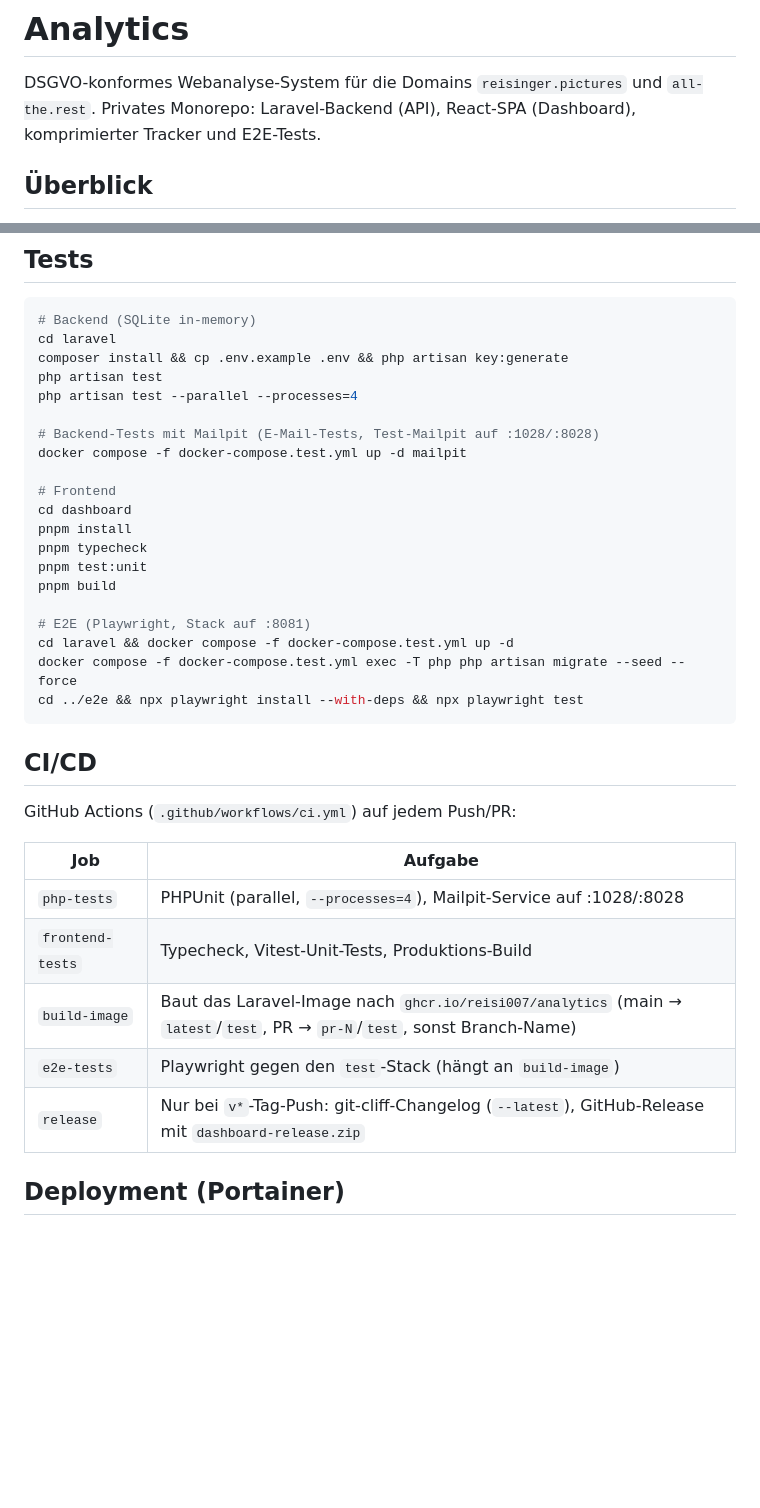
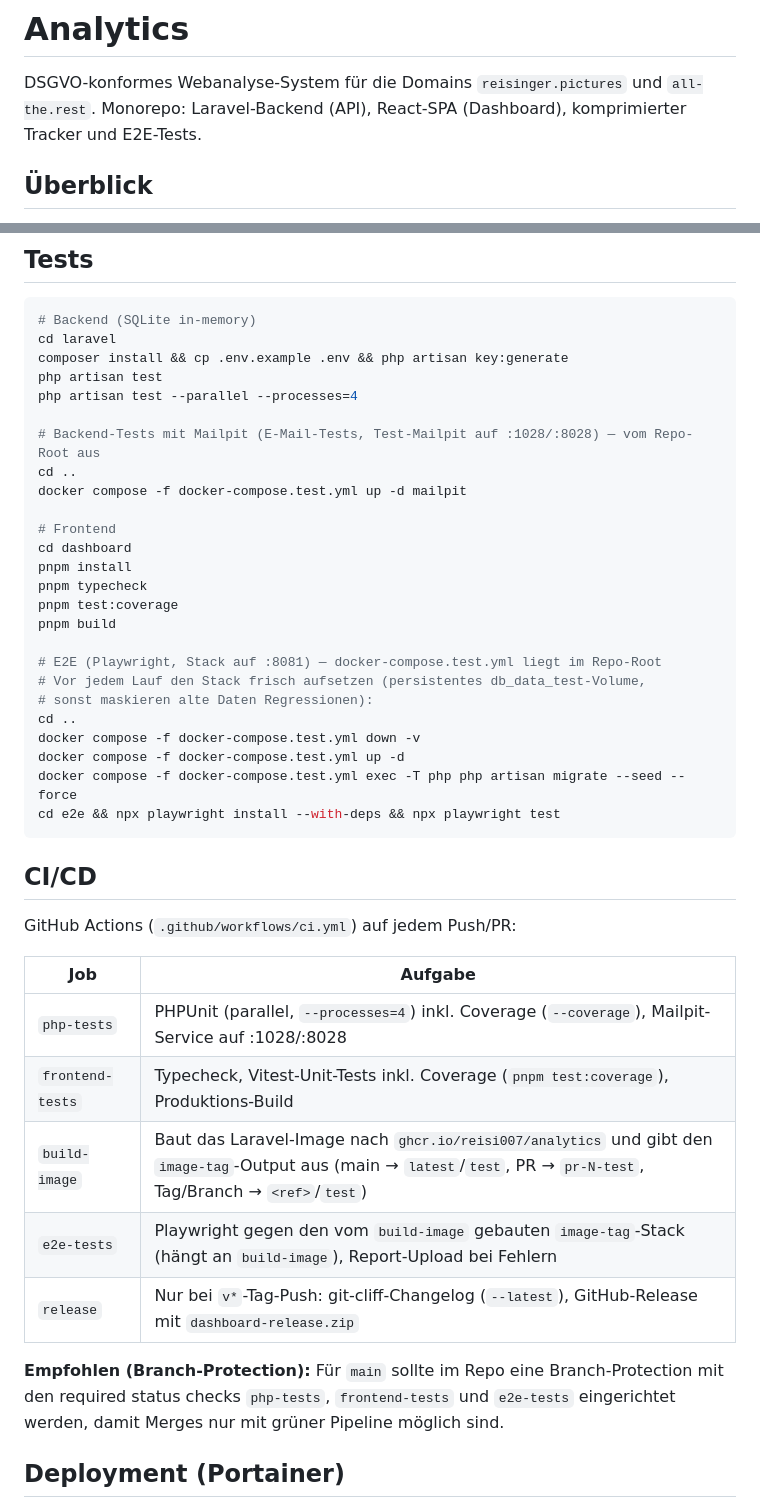
Before and after one commit to reisi007/analytics, a Markdown page: README.md, 2 parts joined by grey strips. Drawn GitHub-style; blank space fills up the shorter version.

````diff
--- a/README.md
+++ b/README.md
@@ -1,7 +5,7 @@
 # Analytics
 
 DSGVO-konformes Webanalyse-System für die Domains `reisinger.pictures` und `all-the.rest`.
-Privates Monorepo: Laravel-Backend (API), React-SPA (Dashboard), komprimierter Tracker und E2E-Tests.
+Monorepo: Laravel-Backend (API), React-SPA (Dashboard), komprimierter Tracker und E2E-Tests.
 
 ## Überblick
 
@@ -109,20 +113,25 @@ composer install && cp .env.example .env && php artisan key:generate
 php artisan test
 php artisan test --parallel --processes=4
 
-# Backend-Tests mit Mailpit (E-Mail-Tests, Test-Mailpit auf :1028/:8028)
+# Backend-Tests mit Mailpit (E-Mail-Tests, Test-Mailpit auf :1028/:8028) — vom Repo-Root aus
+cd ..
 docker compose -f docker-compose.test.yml up -d mailpit
 
 # Frontend
 cd dashboard
 pnpm install
 pnpm typecheck
-pnpm test:unit
+pnpm test:coverage
 pnpm build
 
-# E2E (Playwright, Stack auf :8081)
-cd laravel && docker compose -f docker-compose.test.yml up -d
+# E2E (Playwright, Stack auf :8081) — docker-compose.test.yml liegt im Repo-Root
+# Vor jedem Lauf den Stack frisch aufsetzen (persistentes db_data_test-Volume,
+# sonst maskieren alte Daten Regressionen):
+cd ..
+docker compose -f docker-compose.test.yml down -v
+docker compose -f docker-compose.test.yml up -d
 docker compose -f docker-compose.test.yml exec -T php php artisan migrate --seed --force
-cd ../e2e && npx playwright install --with-deps && npx playwright test
+cd e2e && npx playwright install --with-deps && npx playwright test
 ```
 
 ## CI/CD
@@ -131,11 +140,14 @@ GitHub Actions (`.github/workflows/ci.yml`) auf jedem Push/PR:
 
 | Job | Aufgabe |
 |---|---|
-| `php-tests` | PHPUnit (parallel, `--processes=4`), Mailpit-Service auf :1028/:8028 |
-| `frontend-tests` | Typecheck, Vitest-Unit-Tests, Produktions-Build |
-| `build-image` | Baut das Laravel-Image nach `ghcr.io/reisi007/analytics` (main → `latest`/`test`, PR → `pr-N`/`test`, sonst Branch-Name) |
-| `e2e-tests` | Playwright gegen den `test`-Stack (hängt an `build-image`) |
+| `php-tests` | PHPUnit (parallel, `--processes=4`) inkl. Coverage (`--coverage`), Mailpit-Service auf :1028/:8028 |
+| `frontend-tests` | Typecheck, Vitest-Unit-Tests inkl. Coverage (`pnpm test:coverage`), Produktions-Build |
+| `build-image` | Baut das Laravel-Image nach `ghcr.io/reisi007/analytics` und gibt den `image-tag`-Output aus (main → `latest`/`test`, PR → `pr-N-test`, Tag/Branch → `<ref>`/`test`) |
+| `e2e-tests` | Playwright gegen den vom `build-image` gebauten `image-tag`-Stack (hängt an `build-image`), Report-Upload bei Fehlern |
 | `release` | Nur bei `v*`-Tag-Push: git-cliff-Changelog (`--latest`), GitHub-Release mit `dashboard-release.zip` |
+
+**Empfohlen (Branch-Protection):** Für `main` sollte im Repo eine Branch-Protection mit den required status checks
+`php-tests`, `frontend-tests` und `e2e-tests` eingerichtet werden, damit Merges nur mit grüner Pipeline möglich sind.
 
 ## Deployment (Portainer)
 
````
Also changed, not shown: other parts of README.md (+4 -0 lines), Agents.md (+3 -0 lines), Agents.todo.md (+65 -46 lines).
